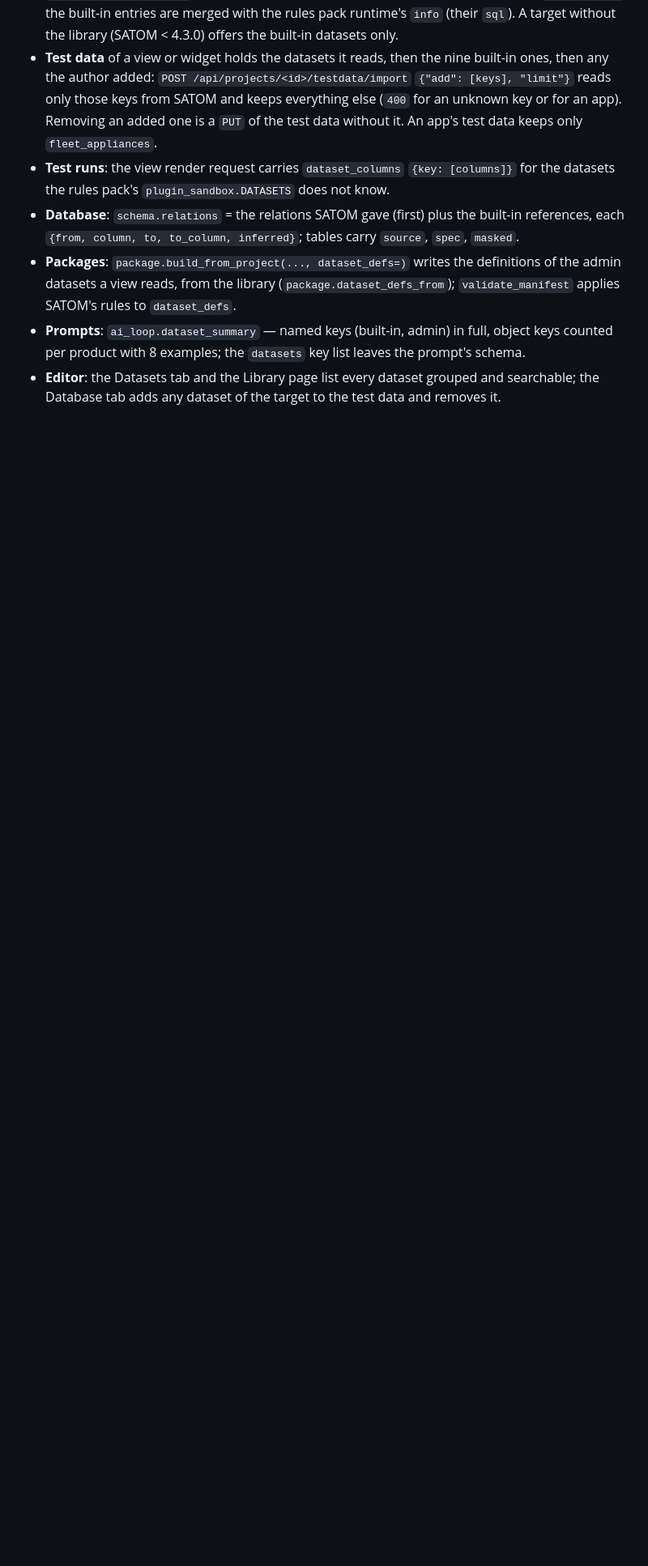
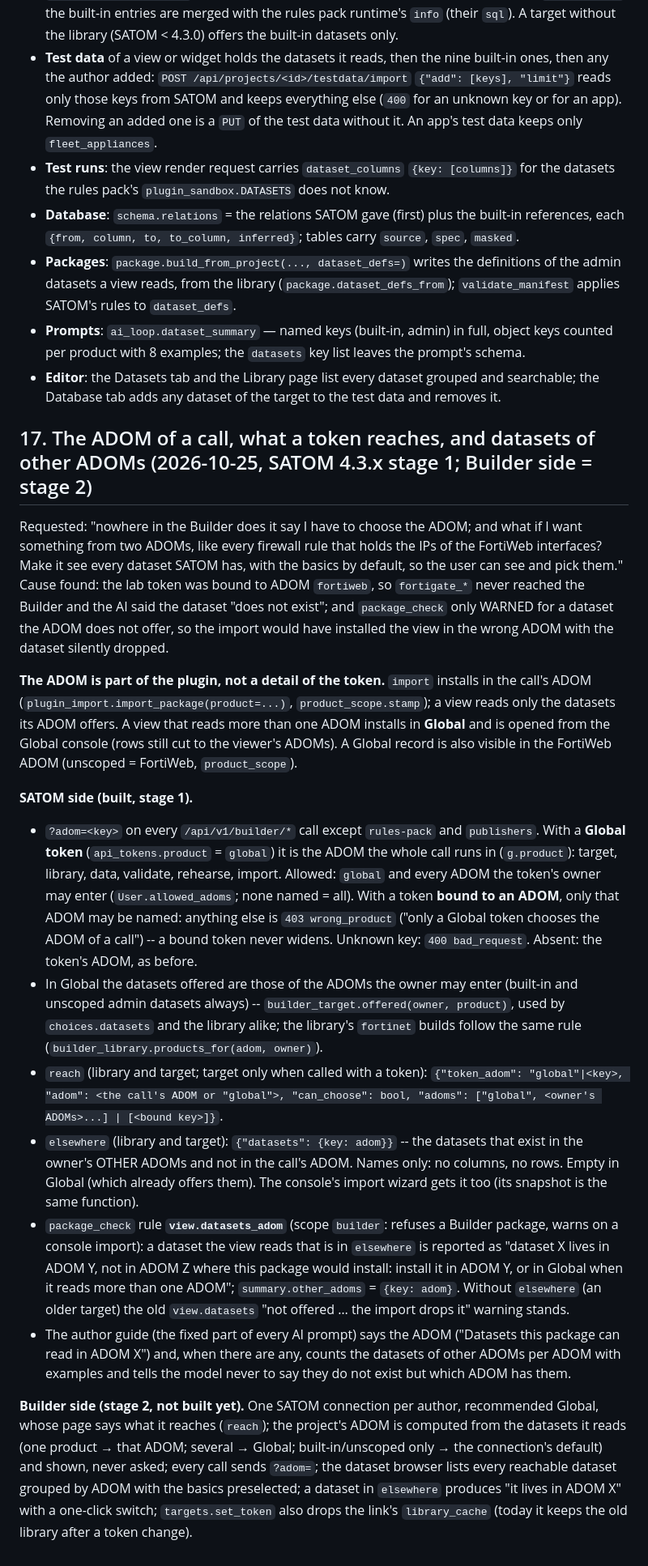
Before and after one commit to visionebc/satom-builder, a Markdown page: docs/contract-satom-api.md, the part around the change. Shown at 81% size. GitHub-like rendering; blank space fills up the shorter version.

Commit message:
docs(contract): section 17 -- the ADOM of a call, reach, elsewhere (SATOM side built; Builder side = stage 2)

```diff
--- a/docs/contract-satom-api.md
+++ b/docs/contract-satom-api.md
@@ -462,3 +462,19 @@ Every key is a Jinja identifier: a view reads `{{ <key>.rows }}`. Rows are cut t
 - **Packages**: `package.build_from_project(..., dataset_defs=)` writes the definitions of the admin datasets a view reads, from the library (`package.dataset_defs_from`); `validate_manifest` applies SATOM's rules to `dataset_defs`.
 - **Prompts**: `ai_loop.dataset_summary` — named keys (built-in, admin) in full, object keys counted per product with 8 examples; the `datasets` key list leaves the prompt's schema.
 - **Editor**: the Datasets tab and the Library page list every dataset grouped and searchable; the Database tab adds any dataset of the target to the test data and removes it.
+
+## 17. The ADOM of a call, what a token reaches, and datasets of other ADOMs (2026-10-25, SATOM 4.3.x stage 1; Builder side = stage 2)
+
+Requested: "nowhere in the Builder does it say I have to choose the ADOM; and what if I want something from two ADOMs, like every firewall rule that holds the IPs of the FortiWeb interfaces? Make it see every dataset SATOM has, with the basics by default, so the user can see and pick them." Cause found: the lab token was bound to ADOM `fortiweb`, so `fortigate_*` never reached the Builder and the AI said the dataset "does not exist"; and `package_check` only WARNED for a dataset the ADOM does not offer, so the import would have installed the view in the wrong ADOM with the dataset silently dropped.
+
+**The ADOM is part of the plugin, not a detail of the token.** `import` installs in the call's ADOM (`plugin_import.import_package(product=...)`, `product_scope.stamp`); a view reads only the datasets its ADOM offers. A view that reads more than one ADOM installs in **Global** and is opened from the Global console (rows still cut to the viewer's ADOMs). A Global record is also visible in the FortiWeb ADOM (unscoped = FortiWeb, `product_scope`).
+
+**SATOM side (built, stage 1).**
+- `?adom=<key>` on every `/api/v1/builder/*` call except `rules-pack` and `publishers`. With a **Global token** (`api_tokens.product` = `global`) it is the ADOM the whole call runs in (`g.product`): target, library, data, validate, rehearse, import. Allowed: `global` and every ADOM the token's owner may enter (`User.allowed_adoms`; none named = all). With a token **bound to an ADOM**, only that ADOM may be named: anything else is `403 wrong_product` ("only a Global token chooses the ADOM of a call") -- a bound token never widens. Unknown key: `400 bad_request`. Absent: the token's ADOM, as before.
+- In Global the datasets offered are those of the ADOMs the owner may enter (built-in and unscoped admin datasets always) -- `builder_target.offered(owner, product)`, used by `choices.datasets` and the library alike; the library's `fortinet` builds follow the same rule (`builder_library.products_for(adom, owner)`).
+- `reach` (library and target; target only when called with a token): `{"token_adom": "global"|<key>, "adom": <the call's ADOM or "global">, "can_choose": bool, "adoms": ["global", <owner's ADOMs>...] | [<bound key>]}`.
+- `elsewhere` (library and target): `{"datasets": {key: adom}}` -- the datasets that exist in the owner's OTHER ADOMs and not in the call's ADOM. Names only: no columns, no rows. Empty in Global (which already offers them). The console's import wizard gets it too (its snapshot is the same function).
+- `package_check` rule **`view.datasets_adom`** (scope `builder`: refuses a Builder package, warns on a console import): a dataset the view reads that is in `elsewhere` is reported as "dataset X lives in ADOM Y, not in ADOM Z where this package would install: install it in ADOM Y, or in Global when it reads more than one ADOM"; `summary.other_adoms` = `{key: adom}`. Without `elsewhere` (an older target) the old `view.datasets` "not offered … the import drops it" warning stands.
+- The author guide (the fixed part of every AI prompt) says the ADOM ("Datasets this package can read in ADOM X") and, when there are any, counts the datasets of other ADOMs per ADOM with examples and tells the model never to say they do not exist but which ADOM has them.
+
+**Builder side (stage 2, not built yet).** One SATOM connection per author, recommended Global, whose page says what it reaches (`reach`); the project's ADOM is computed from the datasets it reads (one product → that ADOM; several → Global; built-in/unscoped only → the connection's default) and shown, never asked; every call sends `?adom=`; the dataset browser lists every reachable dataset grouped by ADOM with the basics preselected; a dataset in `elsewhere` produces "it lives in ADOM X" with a one-click switch; `targets.set_token` also drops the link's `library_cache` (today it keeps the old library after a token change).
```
